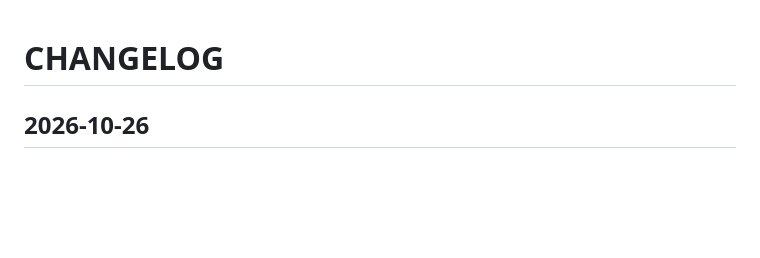
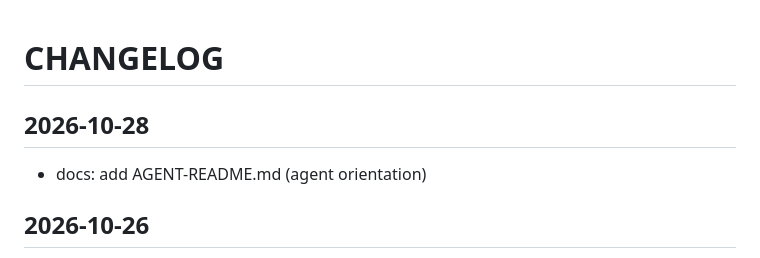
Before and after one commit to the-robot-lives/port-forward-tools, a Markdown page: CHANGELOG.md, the part around the change. Rendered like a GitHub page; blank space fills up the shorter version.

Commit message:
docs: add AGENT-README.md (agent orientation)
Co-Authored-By: Loom <loom@therrobotlives.com>

```diff
--- a/CHANGELOG.md
+++ b/CHANGELOG.md
@@ -1,4 +1,8 @@
 # CHANGELOG
+
+## 2026-10-28
+
+- docs: add AGENT-README.md (agent orientation)
 
 ## 2026-10-26
 
```
Also changed, not shown: AGENT-README.md (added, +45 -0 lines).
